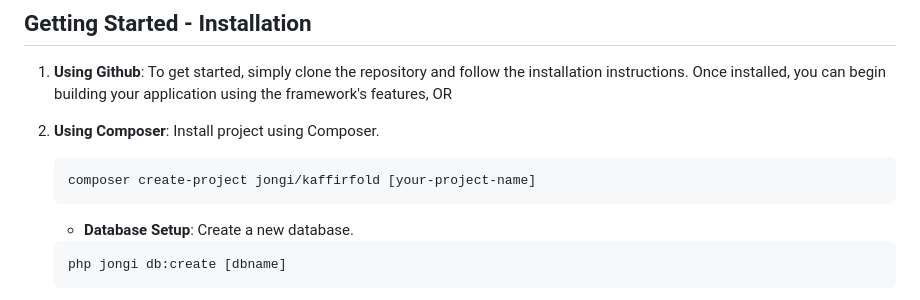
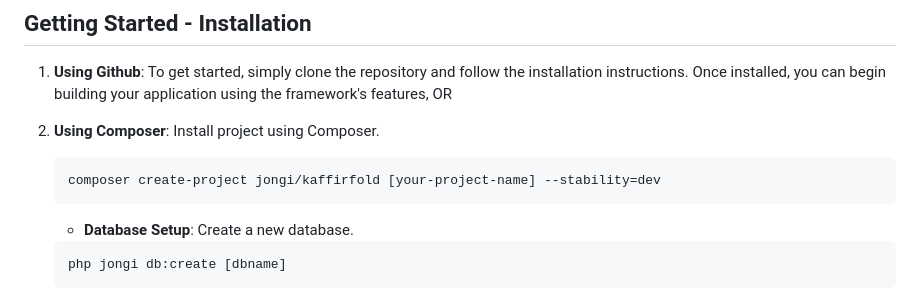
Before and after one commit to TechKaffir/kaffirfold, a Markdown page: README.md, the part around the change. Rendered like a GitHub page.

````diff
--- a/README.md
+++ b/README.md
@@ -21,7 +21,7 @@ This lightweight, easy-to-use framework offers a fast and efficient way to devel
 
 2. **Using Composer**: Install project using Composer.
     ```bash
-    composer create-project jongi/kaffirfold [your-project-name]
+    composer create-project jongi/kaffirfold [your-project-name] --stability=dev
     ```
 
    - **Database Setup**: Create a new database.
````
